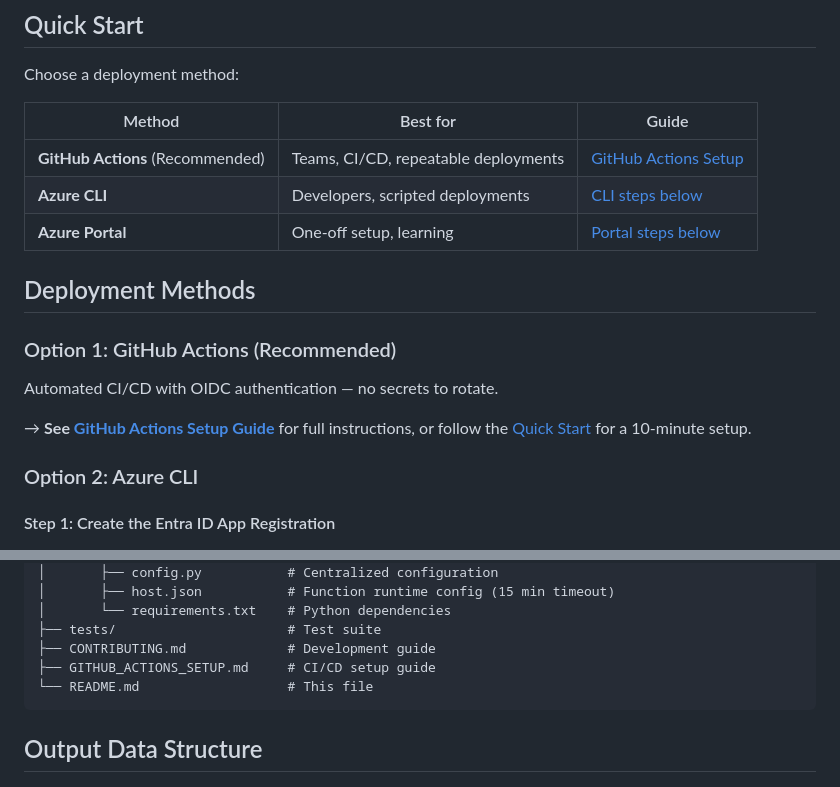
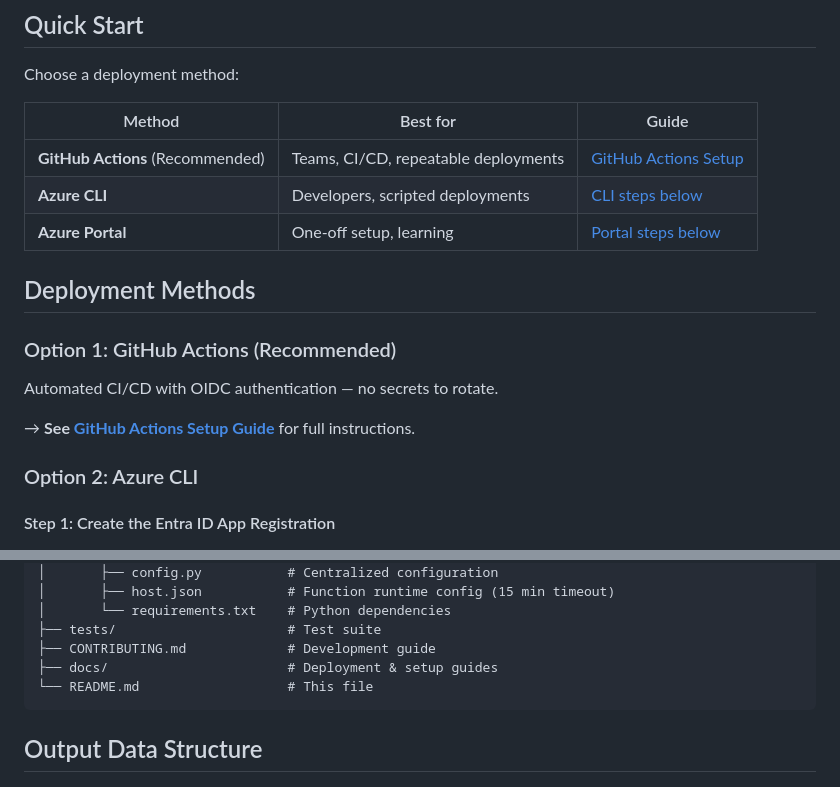
Before and after one commit to Contosec-EMU/MDOAttackSimulation-PowerBI, a Markdown page: README.md, 2 parts joined by grey strips. Drawn GitHub-style.

Commit message:
fix: update GitHub Actions Setup links to docs/ path

````diff
--- a/README.md
+++ b/README.md
@@ -107,7 +107,7 @@ Choose a deployment method:
 
 Automated CI/CD with OIDC authentication — no secrets to rotate.
 
-→ **See [GitHub Actions Setup Guide](GITHUB_ACTIONS_SETUP.md)** for full instructions, or follow the [Quick Start](scripts/QUICK_START.md) for a 10-minute setup.
+→ **See [GitHub Actions Setup Guide](docs/GITHUB_ACTIONS_SETUP.md)** for full instructions.
 
 ### Option 2: Azure CLI
 
@@ -334,7 +334,7 @@ MDOAttackSimulation_PowerBI/
 │       └── requirements.txt    # Python dependencies
 ├── tests/                      # Test suite
 ├── CONTRIBUTING.md             # Development guide
-├── GITHUB_ACTIONS_SETUP.md     # CI/CD setup guide
+├── docs/                       # Deployment & setup guides
 └── README.md                   # This file
 ```
 
````
Also changed, not shown: other parts of README.md (+1 -1 lines).
